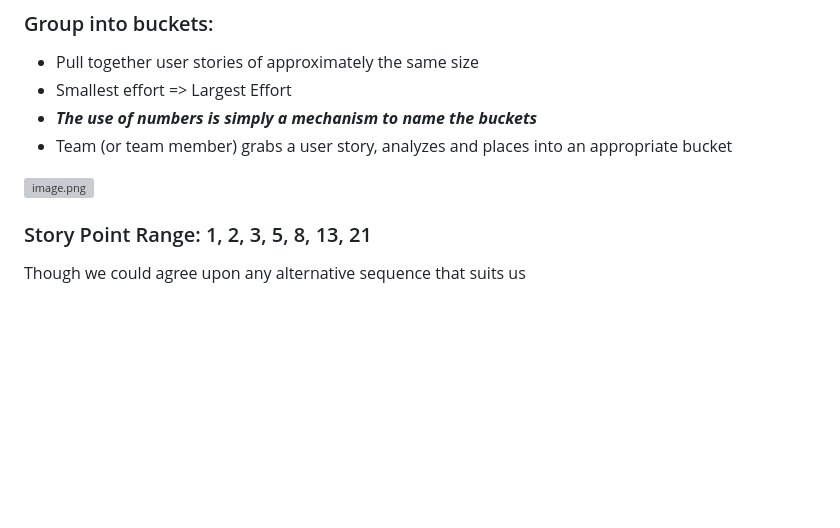
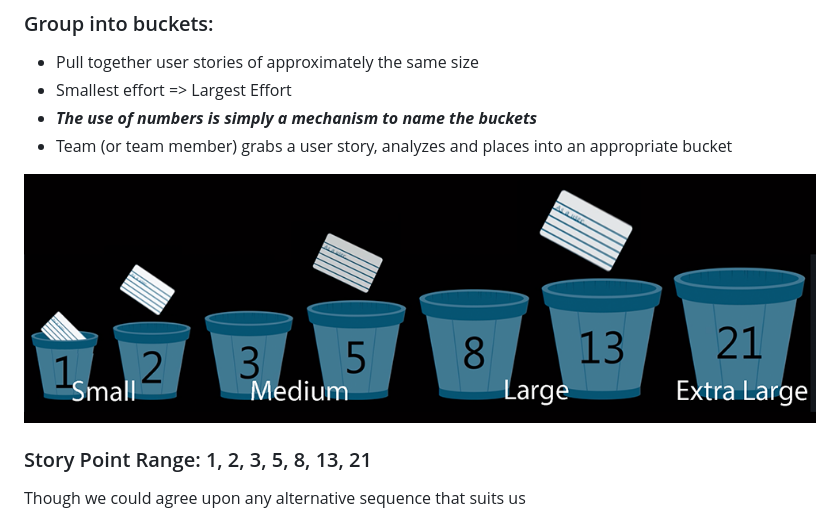
Before and after one commit to ddeloy/ddeloy-projects, a Markdown page: Agile-Estimating.MD, the part around the change. Drawn GitHub-style; pictures changed too: .attachments/image-buckets-1.png (added); blank space fills up the shorter version; grey boxes are pictures that could not be loaded.

Commit message:
Adjust image size.

```diff
--- a/Agile-Estimating.MD
+++ b/Agile-Estimating.MD
@@ -59,7 +59,8 @@ Alternative Fibonacci-like sequences are also common, ie: 0, 0.5, 1, 2, 3, 5, 8,
 - **_The use of numbers is simply a mechanism to name the buckets_**
 - Team (or team member) grabs a user story, analyzes and places into an appropriate bucket
 
-![image.png](.attachments/image-buckets.png)
+
+![image.png](.attachments/image-buckets-1.png)
 
 ### Story Point Range: 1, 2, 3, 5, 8, 13, 21
 Though we could agree upon any alternative sequence that suits us
```
